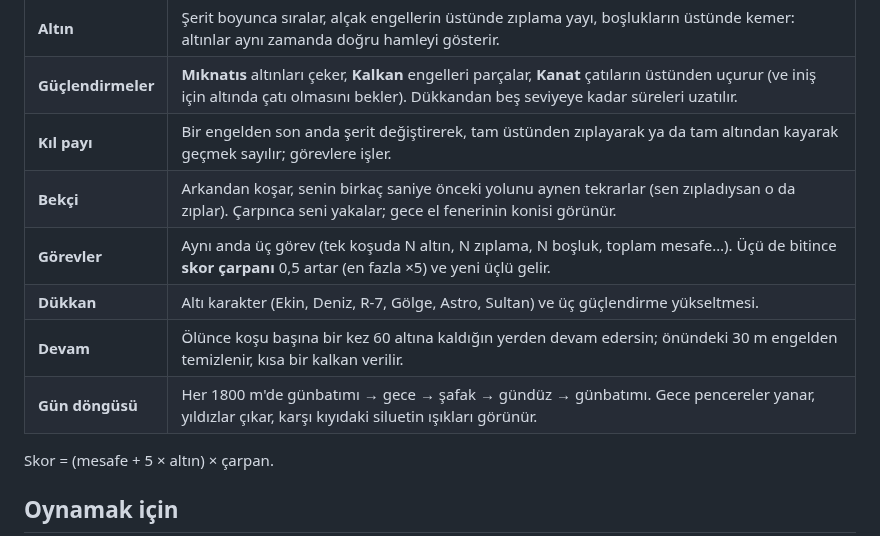
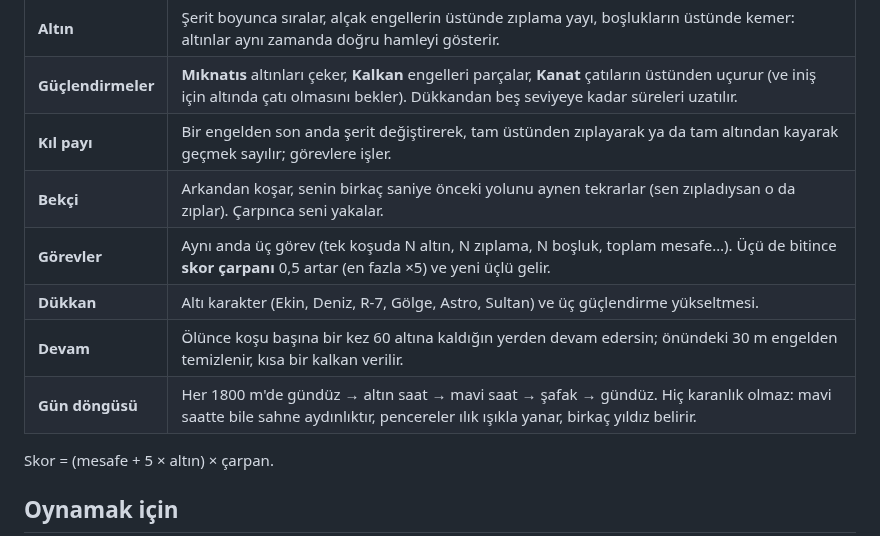
Before and after one commit to akif19043-blip/App, a Markdown page: sicra/README.md, the part around one of its changes. GitHub-like rendering.

```diff
--- a/sicra/README.md
+++ b/sicra/README.md
@@ -20,11 +23,11 @@ indirilen tek bir model ya da ses dosyası yok.
 | **Altın** | Şerit boyunca sıralar, alçak engellerin üstünde zıplama yayı, boşlukların üstünde kemer: altınlar aynı zamanda doğru hamleyi gösterir. |
 | **Güçlendirmeler** | **Mıknatıs** altınları çeker, **Kalkan** engelleri parçalar, **Kanat** çatıların üstünden uçurur (ve iniş için altında çatı olmasını bekler). Dükkandan beş seviyeye kadar süreleri uzatılır. |
 | **Kıl payı** | Bir engelden son anda şerit değiştirerek, tam üstünden zıplayarak ya da tam altından kayarak geçmek sayılır; görevlere işler. |
-| **Bekçi** | Arkandan koşar, senin birkaç saniye önceki yolunu aynen tekrarlar (sen zıpladıysan o da zıplar). Çarpınca seni yakalar; gece el fenerinin konisi görünür. |
+| **Bekçi** | Arkandan koşar, senin birkaç saniye önceki yolunu aynen tekrarlar (sen zıpladıysan o da zıplar). Çarpınca seni yakalar. |
 | **Görevler** | Aynı anda üç görev (tek koşuda N altın, N zıplama, N boşluk, toplam mesafe…). Üçü de bitince **skor çarpanı** 0,5 artar (en fazla ×5) ve yeni üçlü gelir. |
 | **Dükkan** | Altı karakter (Ekin, Deniz, R‑7, Gölge, Astro, Sultan) ve üç güçlendirme yükseltmesi. |
 | **Devam** | Ölünce koşu başına bir kez 60 altına kaldığın yerden devam edersin; önündeki 30 m engelden temizlenir, kısa bir kalkan verilir. |
-| **Gün döngüsü** | Her 1800 m'de günbatımı → gece → şafak → gündüz → günbatımı. Gece pencereler yanar, yıldızlar çıkar, karşı kıyıdaki siluetin ışıkları görünür. |
+| **Gün döngüsü** | Her 1800 m'de gündüz → altın saat → mavi saat → şafak → gündüz. Hiç karanlık olmaz: mavi saatte bile sahne aydınlıktır, pencereler ılık ışıkla yanar, birkaç yıldız belirir. |
 
 Skor = (mesafe + 5 × altın) × çarpan.
 
```
Also changed, not shown: other parts of sicra/README.md (+20 -11 lines), docs/sicra/blue.png (added), docs/sicra/golden.png (added), docs/sicra/menu.png, docs/sicra/night.png (deleted), docs/sicra/run.png, 8 other files.
